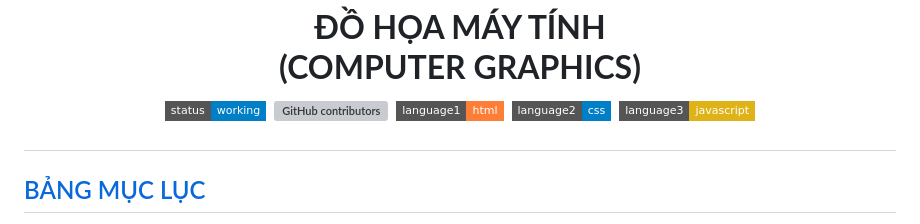
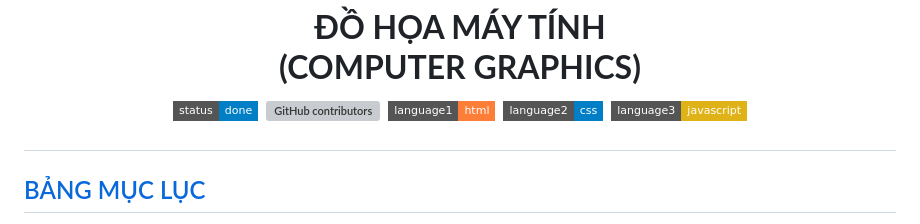
Before and after one commit to pahopu/CS105_ComputerGraphics, a Markdown page: README.md, the part around the change. Rendered like a GitHub page; badges without logos; grey boxes are pictures that could not be loaded.

```diff
--- a/README.md
+++ b/README.md
@@ -9,7 +9,7 @@
 
 <h1 align="center"><b>ĐỒ HỌA MÁY TÍNH<br>(COMPUTER GRAPHICS)</b></h>
 
-[![Status](https://img.shields.io/badge/status-working-blue?style=flat-square)](https://github.com/pahopu/CS105_ComputerGraphics)
+[![Status](https://img.shields.io/badge/status-done-blue?style=flat-square)](https://github.com/pahopu/CS105_ComputerGraphics)
 [![GitHub contributors](https://img.shields.io/github/contributors/pahopu/CS105_ComputerGraphics?style=flat-square)](https://github.com/pahopu/CS105_ComputerGraphics/graphs/contributors)
 [![Status](https://img.shields.io/badge/language1-html-orange?style=flat-square)](https://github.com/pahopu/CS105_ComputerGraphics)
 [![Status](https://img.shields.io/badge/language2-css-blue?style=flat-square)](https://github.com/pahopu/CS105_ComputerGraphics)
```
